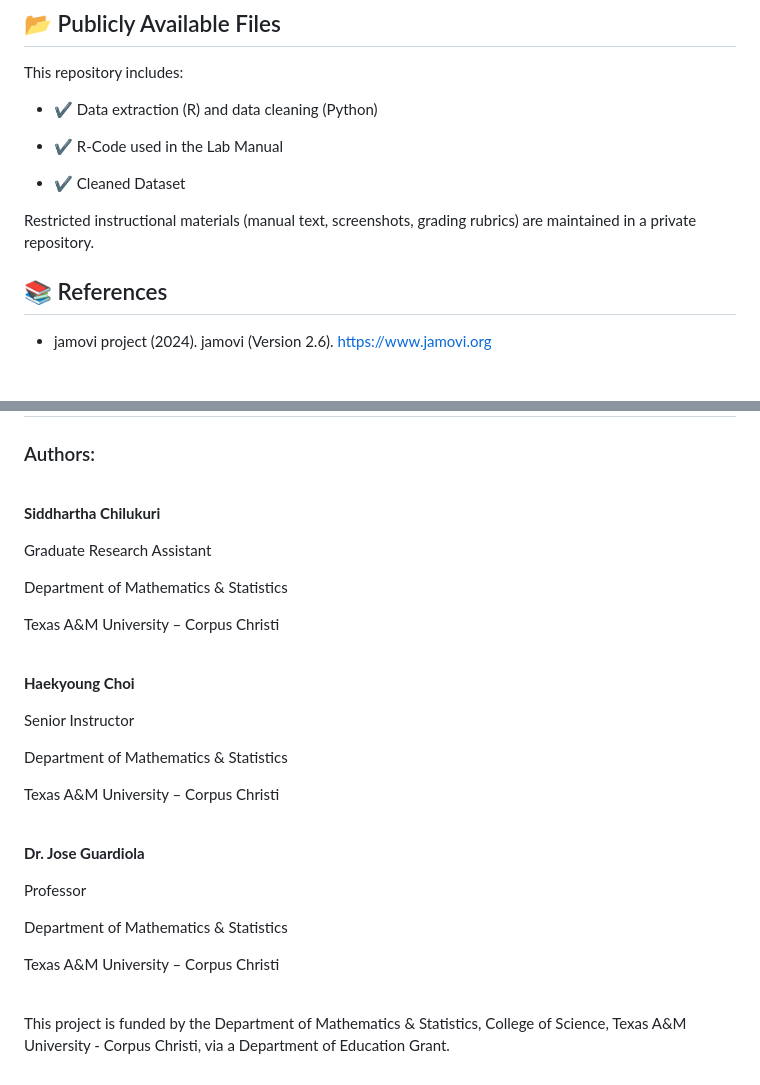
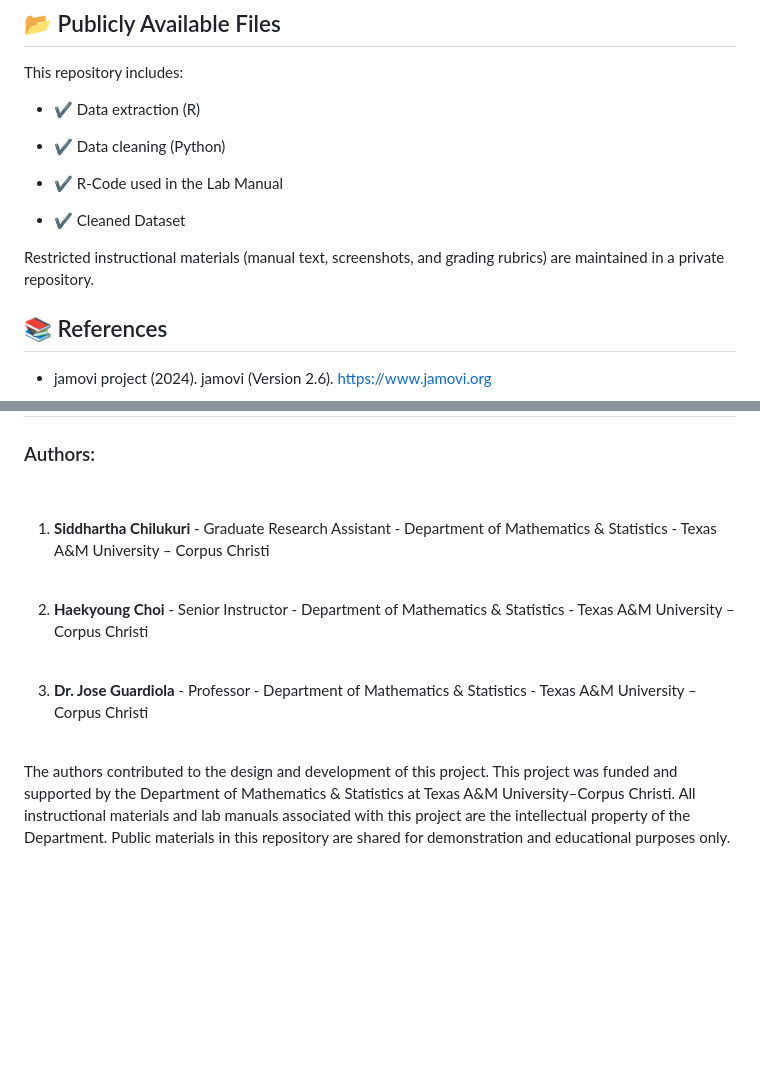
Before and after one commit to SIDCH1994/MATH-1442-Statistics-For-Life-Labs-Modernization-Project, a Markdown page: Lab-01/README.md, 2 parts joined by grey strips. Drawn GitHub-style; blank space fills up the shorter version.

```diff
--- a/Lab-01/README.md
+++ b/Lab-01/README.md
@@ -175,13 +175,15 @@ This lab aligns with the GAISE 2016 recommendations by:
 
 This repository includes:
 
-- ✔️ Data extraction (R) and data cleaning (Python)
+- ✔️ Data extraction (R)
+
+- ✔️ Data cleaning (Python)
 
 - ✔️ R-Code used in the Lab Manual
 
 - ✔️ Cleaned Dataset
 
-Restricted instructional materials (manual text, screenshots, grading rubrics) are maintained in a private repository.
+Restricted instructional materials (manual text, screenshots, and grading rubrics) are maintained in a private repository.
 
 
 ## 📚 References
@@ -199,31 +201,13 @@ https://wwwn.cdc.gov/nchs/nhanes/default.aspx
 ### Authors:
 <br>
 
-**Siddhartha Chilukuri**
-
-Graduate Research Assistant
-
-Department of Mathematics & Statistics
-
-Texas A&M University – Corpus Christi
+1. **Siddhartha Chilukuri** - Graduate Research Assistant - Department of Mathematics & Statistics - Texas A&M University – Corpus Christi
 <br><br>
 
-**Haekyoung Choi**
-
-Senior Instructor
-
-Department of Mathematics & Statistics
-
-Texas A&M University – Corpus Christi
+2. **Haekyoung Choi** - Senior Instructor - Department of Mathematics & Statistics - Texas A&M University – Corpus Christi
 <br><br>
 
-**Dr. Jose Guardiola**
-
-Professor
-
-Department of Mathematics & Statistics
-
-Texas A&M University – Corpus Christi
+3. **Dr. Jose Guardiola** - Professor - Department of Mathematics & Statistics - Texas A&M University – Corpus Christi
 <br><br>
 
-This project is funded by the Department of Mathematics & Statistics, College of Science, Texas A&M University - Corpus Christi, via a Department of Education Grant.
+The authors contributed to the design and development of this project. This project was funded and supported by the Department of Mathematics & Statistics at Texas A&M University–Corpus Christi. All instructional materials and lab manuals associated with this project are the intellectual property of the Department. Public materials in this repository are shared for demonstration and educational purposes only.
```
